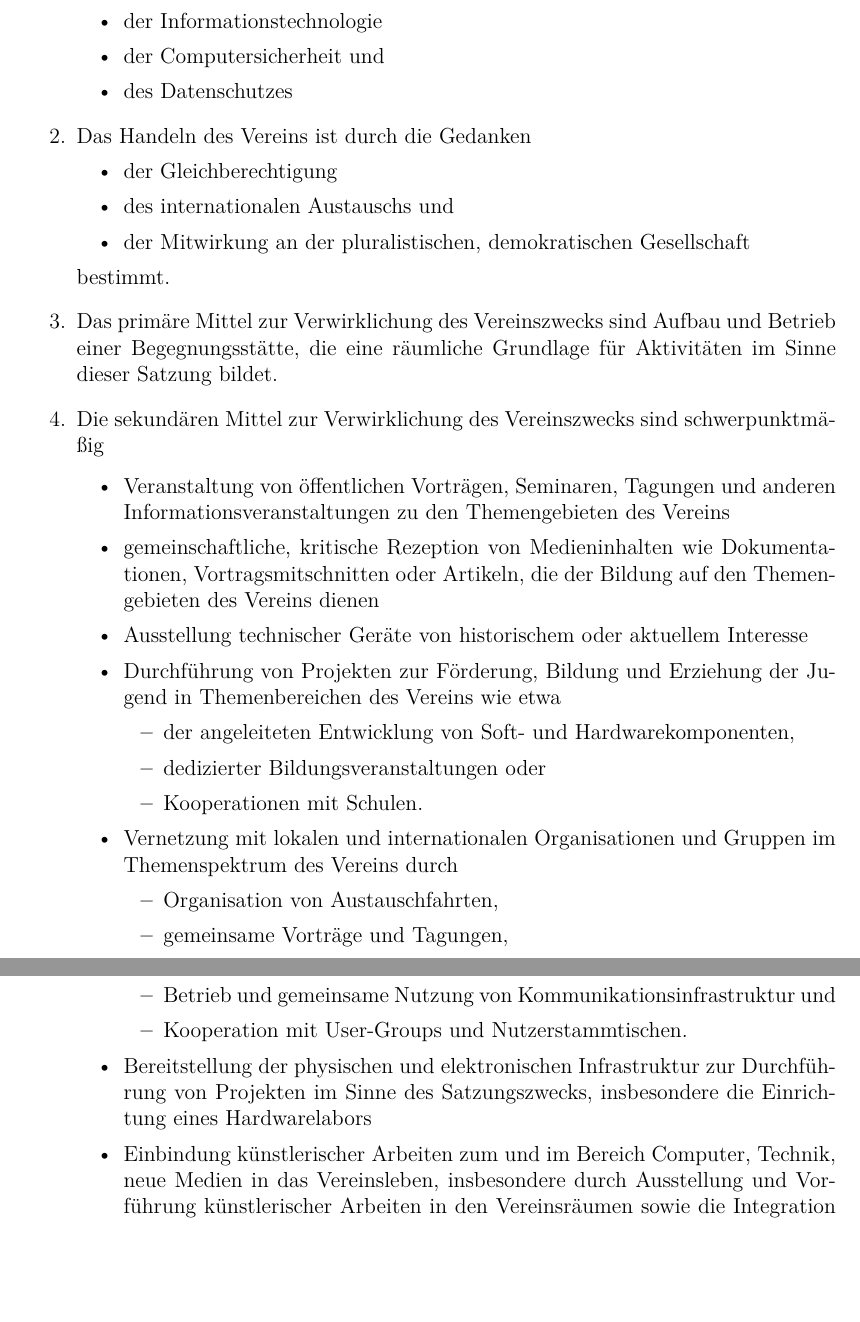
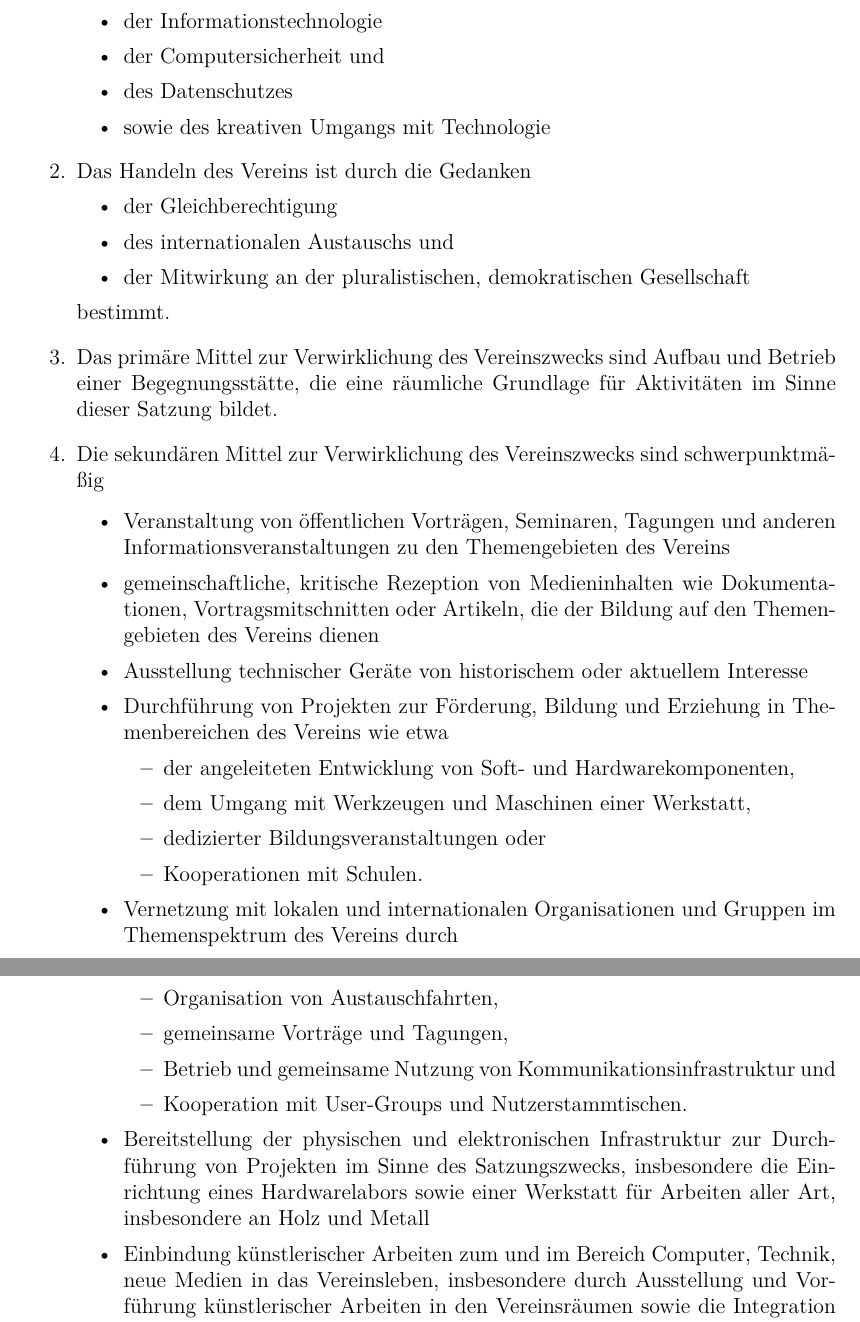
Before and after one commit to HackspaceJena/satzung, a LaTeX document (Satzung.tex): two parts of pages 2 and 3 of 7, joined at a grey line, cut so that both start at the same text, the shorter picture padded with empty space. Compiled offline with pdfLaTeX.

Commit message:
Erweiterung der Satzung um den Aufbau einer Werkstatt als Vereinzweck

```diff
--- a/Satzung.tex
+++ b/Satzung.tex
@@ -54,6 +54,7 @@
 			\item der Informationstechnologie
 			\item der Computersicherheit und
 			\item des Datenschutzes
+			\item sowie des kreativen Umgangs mit Technologie
 		\end{itemize}
 
 	\item Das Handeln des Vereins ist durch die Gedanken
@@ -85,9 +86,10 @@
 			Interesse
 
 		\item Durchführung von Projekten zur Förderung, Bildung und Erziehung
-			der Jugend in Themenbereichen des Vereins wie etwa
+			in Themenbereichen des Vereins wie etwa
 			\begin{itemize}
 				\item der angeleiteten Entwicklung von Soft- und Hardwarekomponenten,
+				\item dem Umgang mit Werkzeugen und Maschinen einer Werkstatt,
 				\item dedizierter Bildungsveranstaltungen oder
 				\item Kooperationen mit Schulen.
 		\end{itemize}
@@ -104,7 +106,8 @@
 
 		\item Bereitstellung der physischen und elektronischen Infrastruktur zur
 			Durchführung von Projekten im Sinne des Satzungszwecks,
-			insbesondere die Einrichtung eines Hardwarelabors
+			insbesondere die Einrichtung eines Hardwarelabors sowie einer
+			Werkstatt für Arbeiten aller Art, insbesondere an Holz und Metall
 
 		\item Einbindung künstlerischer Arbeiten zum und im Bereich Computer,
 			Technik, neue Medien in das Vereinsleben, insbesondere durch
```
